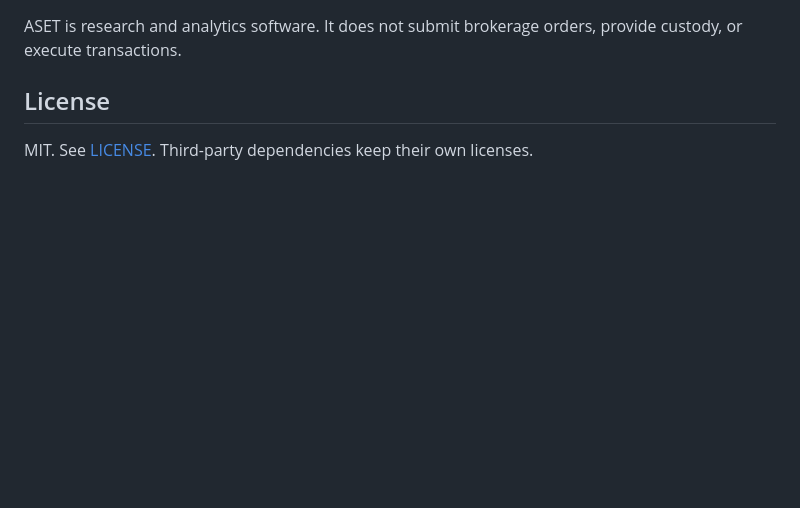
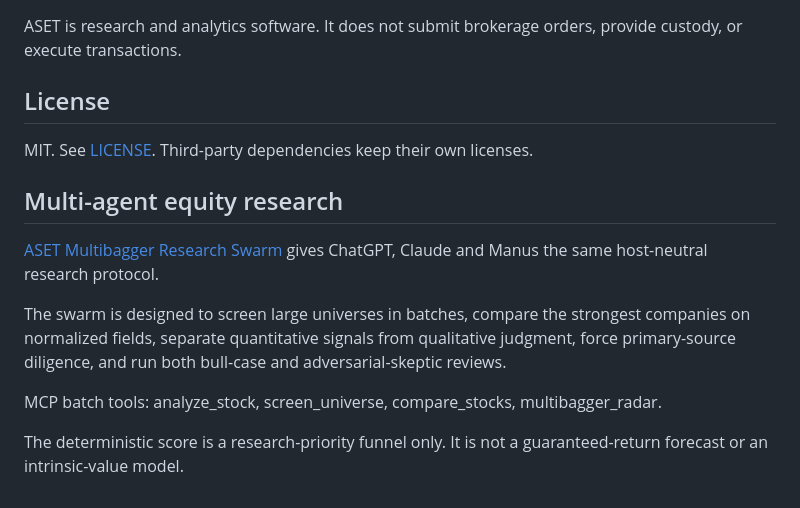
Before and after one commit to artclass11/ASET, a Markdown page: README.md, the part around the change. Rendered like a GitHub page; blank space fills up the shorter version.

Commit message:
feat: document multibagger research swarm

```diff
--- a/README.md
+++ b/README.md
@@ -91,3 +91,14 @@ ASET is research and analytics software. It does not submit brokerage orders, pr
 ## License
 
 MIT. See [LICENSE](LICENSE). Third-party dependencies keep their own licenses.
+
+
+## Multi-agent equity research
+
+[ASET Multibagger Research Swarm](agents/multibagger/) gives ChatGPT, Claude and Manus the same host-neutral research protocol.
+
+The swarm is designed to screen large universes in batches, compare the strongest companies on normalized fields, separate quantitative signals from qualitative judgment, force primary-source diligence, and run both bull-case and adversarial-skeptic reviews.
+
+MCP batch tools: analyze_stock, screen_universe, compare_stocks, multibagger_radar.
+
+The deterministic score is a research-priority funnel only. It is not a guaranteed-return forecast or an intrinsic-value model.
```
